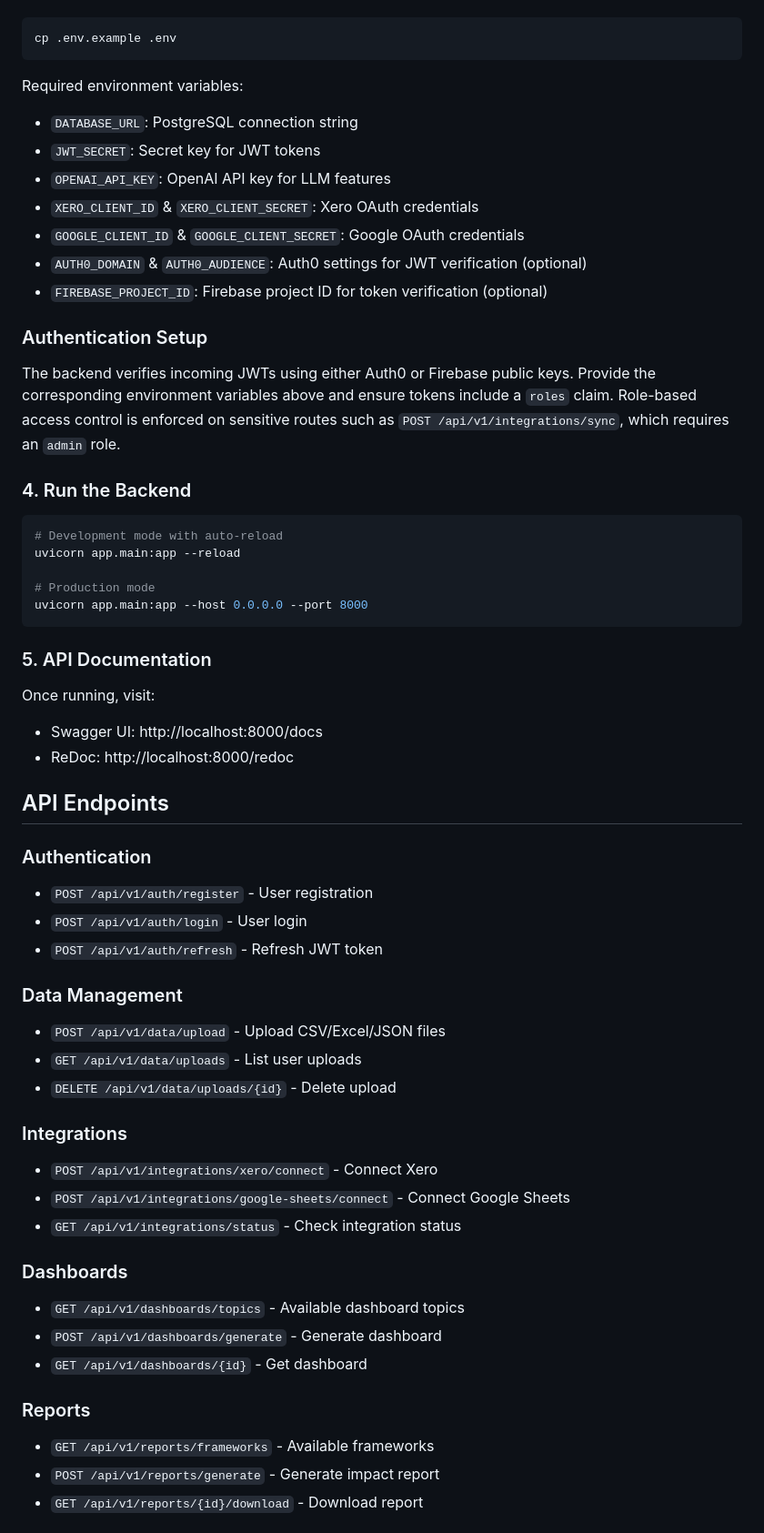
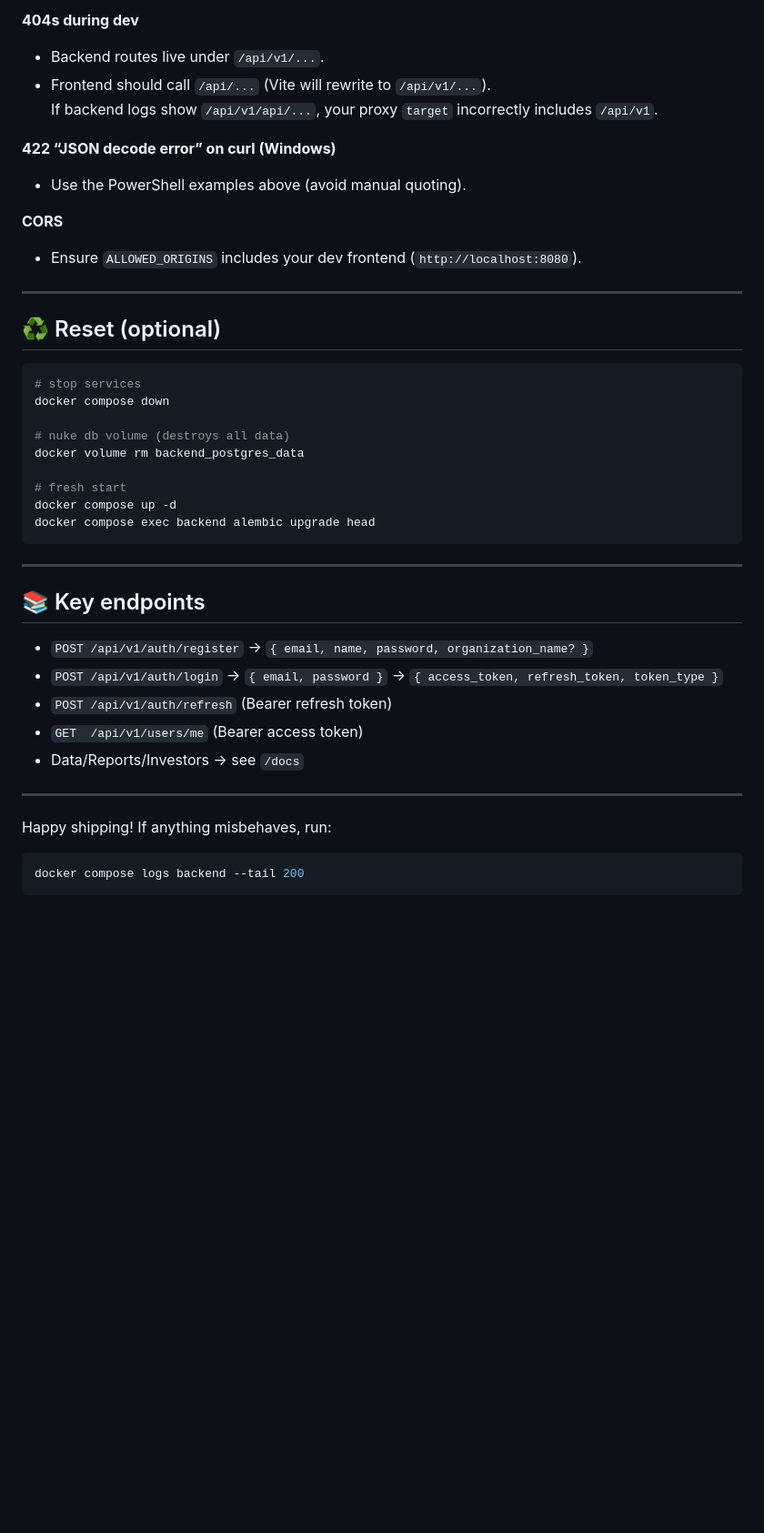
Before and after one commit to megannguyen6898/mission-aligned-insights, a Markdown page: backend/README.md, the part around one of its changes. Shown at 91% size. Drawn GitHub-style; blank space fills up the shorter version.

````diff
--- a/backend/README.md
+++ b/backend/README.md
@@ -40,64 +260,45 @@ Copy `.env.example` to `.env` and fill in your API keys:
+**404s during dev**
+- Backend routes live under `/api/v1/...`.
+- Frontend should call `/api/...` (Vite will rewrite to `/api/v1/...`).
+  If backend logs show `/api/v1/api/...`, your proxy `target` incorrectly includes `/api/v1`.
+
+**422 “JSON decode error” on curl (Windows)**
+- Use the PowerShell examples above (avoid manual quoting).
+
+**CORS**
+- Ensure `ALLOWED_ORIGINS` includes your dev frontend (`http://localhost:8080`).
+
+---
+
+## ♻️ Reset (optional)
 
 ```bash
-cp .env.example .env
+# stop services
+docker compose down
+
+# nuke db volume (destroys all data)
+docker volume rm backend_postgres_data
+
+# fresh start
+docker compose up -d
+docker compose exec backend alembic upgrade head
 ```
 
-Required environment variables:
-- `DATABASE_URL`: PostgreSQL connection string
-- `JWT_SECRET`: Secret key for JWT tokens
-- `OPENAI_API_KEY`: OpenAI API key for LLM features
-- `XERO_CLIENT_ID` & `XERO_CLIENT_SECRET`: Xero OAuth credentials
-- `GOOGLE_CLIENT_ID` & `GOOGLE_CLIENT_SECRET`: Google OAuth credentials
-- `AUTH0_DOMAIN` & `AUTH0_AUDIENCE`: Auth0 settings for JWT verification (optional)
-- `FIREBASE_PROJECT_ID`: Firebase project ID for token verification (optional)
+---
 
-### Authentication Setup
+## 📚 Key endpoints
 
-The backend verifies incoming JWTs using either Auth0 or Firebase public keys.
-Provide the corresponding environment variables above and ensure tokens include a
-`roles` claim. Role-based access control is enforced on sensitive routes such as
-`POST /api/v1/integrations/sync`, which requires an `admin` role.
+- `POST /api/v1/auth/register` → `{ email, name, password, organization_name? }`
+- `POST /api/v1/auth/login` → `{ email, password }` → `{ access_token, refresh_token, token_type }`
+- `POST /api/v1/auth/refresh` (Bearer refresh token)
+- `GET  /api/v1/users/me` (Bearer access token)
+- Data/Reports/Investors → see `/docs`
 
-### 4. Run the Backend
+---
+
+Happy shipping! If anything misbehaves, run:
 
 ```bash
-# Development mode with auto-reload
-uvicorn app.main:app --reload
-
-# Production mode
-uvicorn app.main:app --host 0.0.0.0 --port 8000
+docker compose logs backend --tail 200
 ```
 
-### 5. API Documentation
-
-Once running, visit:
-- Swagger UI: http://localhost:8000/docs
-- ReDoc: http://localhost:8000/redoc
-
-## API Endpoints
-
-### Authentication
-- `POST /api/v1/auth/register` - User registration
-- `POST /api/v1/auth/login` - User login
-- `POST /api/v1/auth/refresh` - Refresh JWT token
-
-### Data Management
-- `POST /api/v1/data/upload` - Upload CSV/Excel/JSON files
-- `GET /api/v1/data/uploads` - List user uploads
-- `DELETE /api/v1/data/uploads/{id}` - Delete upload
-
-### Integrations
-- `POST /api/v1/integrations/xero/connect` - Connect Xero
-- `POST /api/v1/integrations/google-sheets/connect` - Connect Google Sheets
-- `GET /api/v1/integrations/status` - Check integration status
-
-### Dashboards
-- `GET /api/v1/dashboards/topics` - Available dashboard topics
-- `POST /api/v1/dashboards/generate` - Generate dashboard
-- `GET /api/v1/dashboards/{id}` - Get dashboard
-
-### Reports
-- `GET /api/v1/reports/frameworks` - Available frameworks
-- `POST /api/v1/reports/generate` - Generate impact report
-- `GET /api/v1/reports/{id}/download` - Download report
-
````
Also changed, not shown: other parts of backend/README.md (+243 -73 lines).
